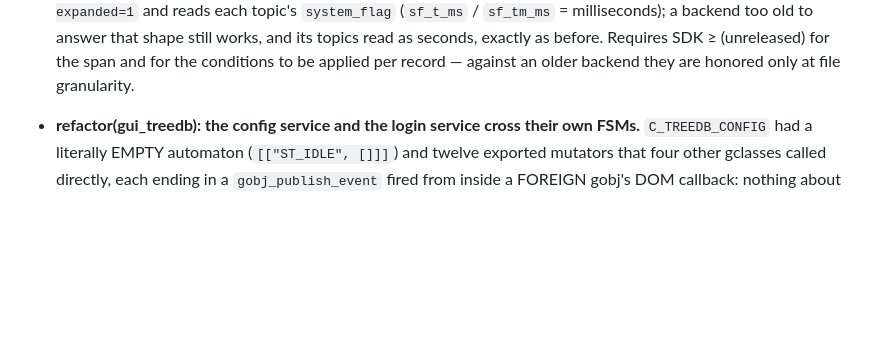
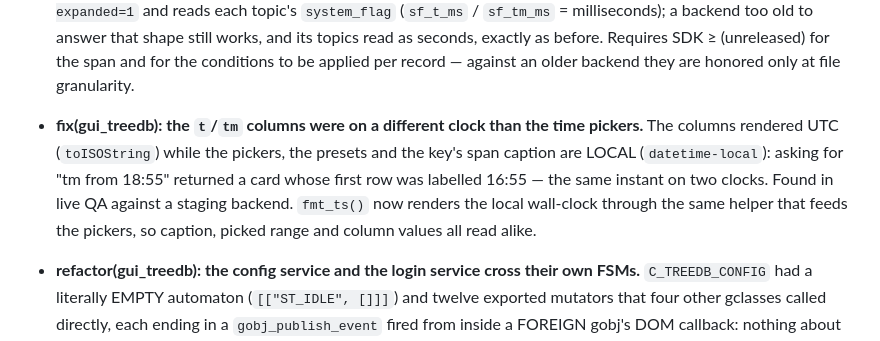
Before and after one commit to artgins/yunos-js, a Markdown page: CHANGELOG.md, the part around the change. GitHub-like rendering; blank space fills up the shorter version.

Commit message:
docs(gui_treedb): changelog the t/tm clock fix
Co-Authored-By: Claude Opus 4.8 (1M context) <noreply@anthropic.com>
Claude-Session: https://claude.ai/code/session_01SNC2ZimQS6qfe5zbDAmSLF

```diff
--- a/CHANGELOG.md
+++ b/CHANGELOG.md
@@ -40,6 +40,14 @@ this repo, outside yunetas, will not resolve those `file:` deps — by design.)
   before. Requires SDK ≥ (unreleased) for the span and for the conditions to be
   applied per record — against an older backend they are honored only at file
   granularity.
+
+- **fix(gui_treedb): the `t`/`tm` columns were on a different clock than the
+  time pickers.** The columns rendered UTC (`toISOString`) while the pickers,
+  the presets and the key's span caption are LOCAL (`datetime-local`): asking
+  for "tm from 18:55" returned a card whose first row was labelled 16:55 — the
+  same instant on two clocks. Found in live QA against a staging backend.
+  `fmt_ts()` now renders the local wall-clock through the same helper that feeds
+  the pickers, so caption, picked range and column values all read alike.
 
 - **refactor(gui_treedb): the config service and the login service cross their
   own FSMs.** `C_TREEDB_CONFIG` had a literally EMPTY automaton
```
